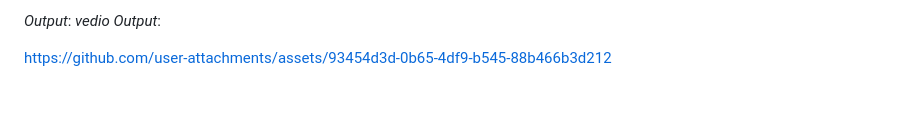
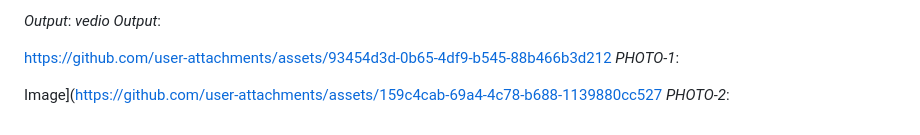
Before and after one commit to kishore-630/Interactive-Quiz-Application-, a Markdown page: README.md, the part around the change. Drawn GitHub-style; blank space fills up the shorter version.

```diff
--- a/README.md
+++ b/README.md
@@ -25,3 +25,7 @@ The nextButton triggers either the loading of the next question or the display o
 *vedio Output*:
 
 https://github.com/user-attachments/assets/93454d3d-0b65-4df9-b545-88b466b3d212
+*PHOTO-1*:
+
+Image](https://github.com/user-attachments/assets/159c4cab-69a4-4c78-b688-1139880cc527
+*PHOTO-2*:
```
